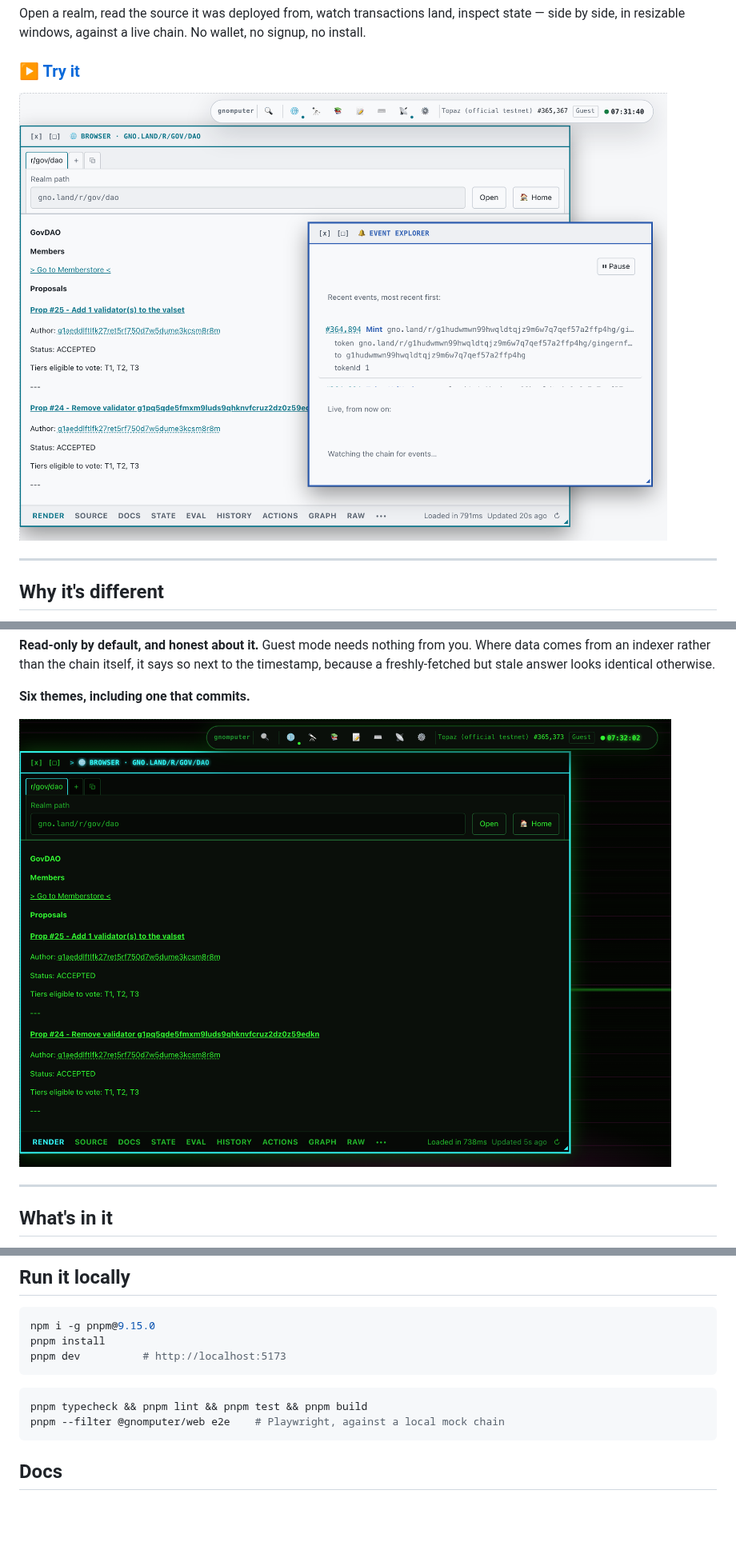
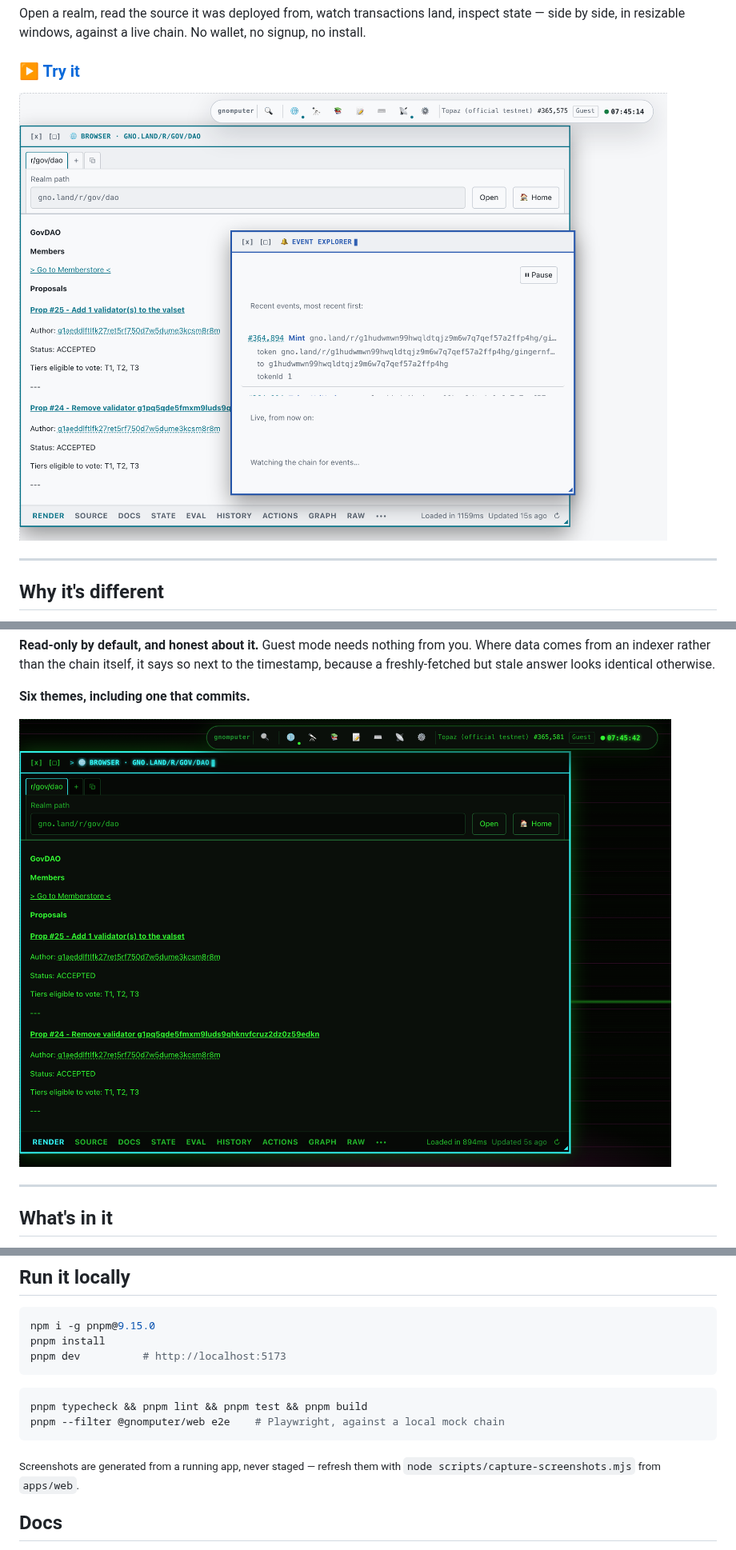
Before and after one commit to moul/gnomputer, a Markdown page: README.md, 3 parts joined by grey strips. Shown at 80% size. Rendered like a GitHub page; pictures changed too: docs/screenshots/cypherpunk.png, docs/screenshots/desktop.png; blank space fills up the shorter version.

````diff
--- a/README.md
+++ b/README.md
@@ -80,6 +80,9 @@ pnpm typecheck && pnpm lint && pnpm test && pnpm build
 pnpm --filter @gnomputer/web e2e    # Playwright, against a local mock chain
 ```
 
+<sub>Screenshots are generated from a running app, never staged — refresh them with
+`node scripts/capture-screenshots.mjs` from `apps/web`.</sub>
+
 ## Docs
 
 - **[CONTRIBUTING.md](CONTRIBUTING.md)** — repo layout, the architecture rules CI
````
Also changed, not shown: docs/screenshots/source.png, 1 other file.
